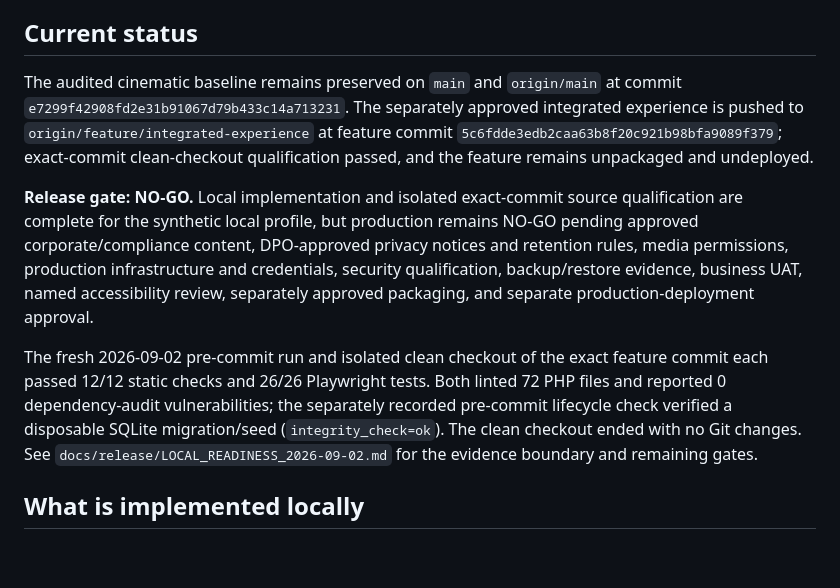
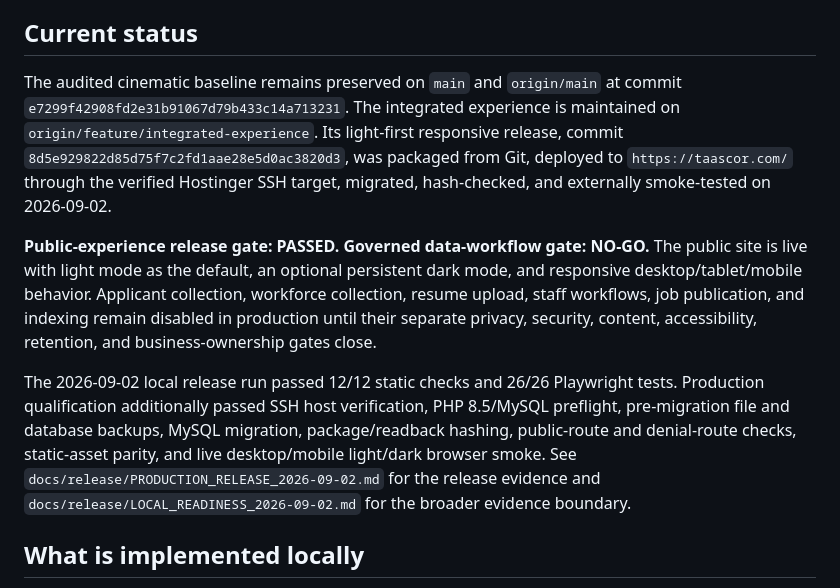
Before and after one commit to maoskii08/TAASCOR-Website, a Markdown page: README.md, the part around the change. Drawn GitHub-style; blank space fills up the shorter version.

Commit message:
docs: record production website release

```diff
--- a/README.md
+++ b/README.md
@@ -4,11 +4,11 @@ TAASCOR Management & General Services Corp. public website, workforce-planning e
 
 ## Current status
 
-The audited cinematic baseline remains preserved on `main` and `origin/main` at commit `e7299f42908fd2e31b91067d79b433c14a713231`. The separately approved integrated experience is pushed to `origin/feature/integrated-experience` at feature commit `5c6fdde3edb2caa63b8f20c921b98bfa9089f379`; exact-commit clean-checkout qualification passed, and the feature remains unpackaged and undeployed.
+The audited cinematic baseline remains preserved on `main` and `origin/main` at commit `e7299f42908fd2e31b91067d79b433c14a713231`. The integrated experience is maintained on `origin/feature/integrated-experience`. Its light-first responsive release, commit `8d5e929822d85d75f7c2fd1aae28e5d0ac3820d3`, was packaged from Git, deployed to `https://taascor.com/` through the verified Hostinger SSH target, migrated, hash-checked, and externally smoke-tested on 2026-09-02.
 
-**Release gate: NO-GO.** Local implementation and isolated exact-commit source qualification are complete for the synthetic local profile, but production remains NO-GO pending approved corporate/compliance content, DPO-approved privacy notices and retention rules, media permissions, production infrastructure and credentials, security qualification, backup/restore evidence, business UAT, named accessibility review, separately approved packaging, and separate production-deployment approval.
+**Public-experience release gate: PASSED. Governed data-workflow gate: NO-GO.** The public site is live with light mode as the default, an optional persistent dark mode, and responsive desktop/tablet/mobile behavior. Applicant collection, workforce collection, resume upload, staff workflows, job publication, and indexing remain disabled in production until their separate privacy, security, content, accessibility, retention, and business-ownership gates close.
 
-The fresh 2026-09-02 pre-commit run and isolated clean checkout of the exact feature commit each passed 12/12 static checks and 26/26 Playwright tests. Both linted 72 PHP files and reported 0 dependency-audit vulnerabilities; the separately recorded pre-commit lifecycle check verified a disposable SQLite migration/seed (`integrity_check=ok`). The clean checkout ended with no Git changes. See `docs/release/LOCAL_READINESS_2026-09-02.md` for the evidence boundary and remaining gates.
+The 2026-09-02 local release run passed 12/12 static checks and 26/26 Playwright tests. Production qualification additionally passed SSH host verification, PHP 8.5/MySQL preflight, pre-migration file and database backups, MySQL migration, package/readback hashing, public-route and denial-route checks, static-asset parity, and live desktop/mobile light/dark browser smoke. See `docs/release/PRODUCTION_RELEASE_2026-09-02.md` for the release evidence and `docs/release/LOCAL_READINESS_2026-09-02.md` for the broader evidence boundary.
 
 ## What is implemented locally
 
```
Also changed, not shown: docs/release/PRODUCTION_RELEASE_2026-09-02.md (added, +68 -0 lines), docs/release/RELEASE_CHECKLIST.md (+10 -10 lines).
